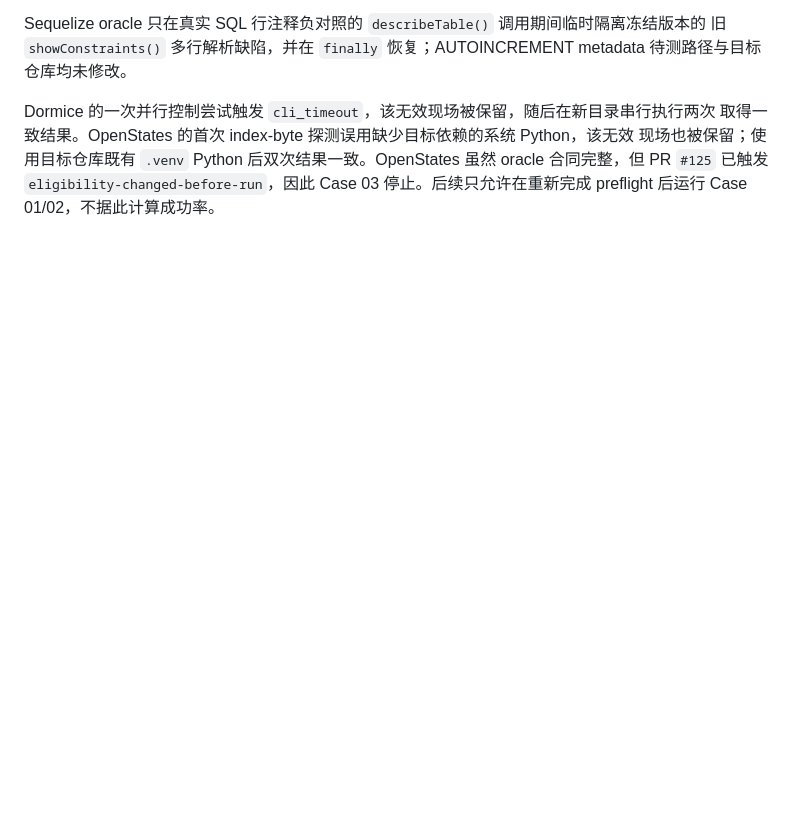
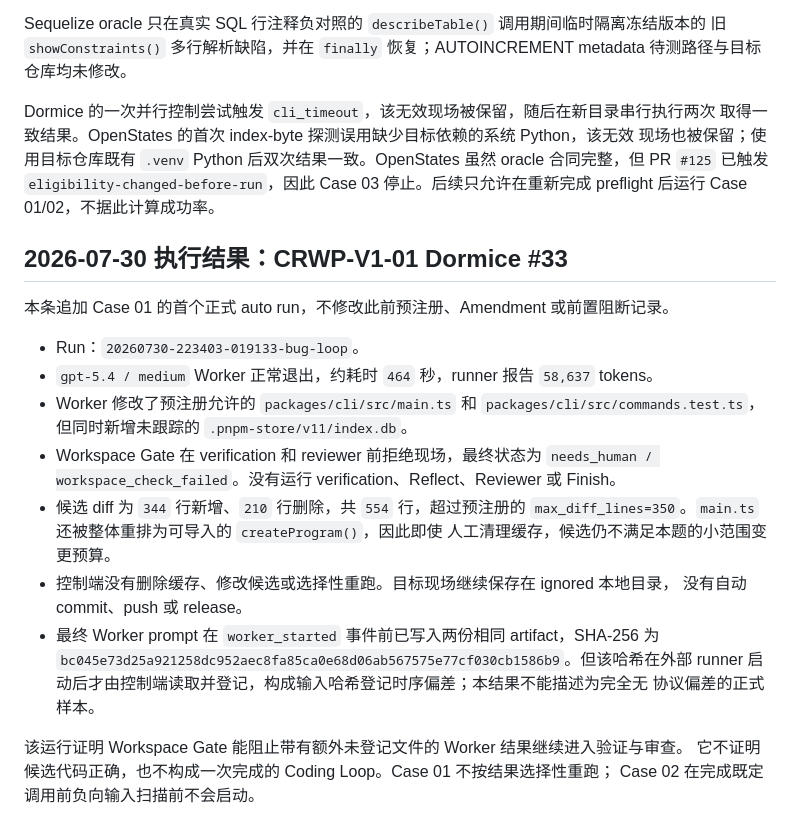
Before and after one commit to aki0225/vegaloom, a Markdown page: eval/real-world-runs.md, the part around the change. Rendered like a GitHub page; blank space fills up the shorter version.

Commit message:
docs: record CRWP-V1 case 01 result

```diff
--- a/eval/real-world-runs.md
+++ b/eval/real-world-runs.md
@@ -225,3 +225,30 @@ Dormice 的一次并行控制尝试触发 `cli_timeout`，该无效现场被保
 合同完整，但 PR `#125` 已触发
 `eligibility-changed-before-run`，因此 Case 03 停止。后续只允许在重新完成 preflight 后运行
 Case 01/02，不据此计算成功率。
+
+## 2026-07-30 执行结果：CRWP-V1-01 Dormice #33
+
+本条追加 Case 01 的首个正式 auto run，不修改此前预注册、Amendment 或前置阻断记录。
+
+- Run：`20260730-223403-019133-bug-loop`。
+- `gpt-5.4 / medium` Worker 正常退出，约耗时 `464` 秒，runner 报告
+  `58,637` tokens。
+- Worker 修改了预注册允许的 `packages/cli/src/main.ts` 和
+  `packages/cli/src/commands.test.ts`，但同时新增未跟踪的
+  `.pnpm-store/v11/index.db`。
+- Workspace Gate 在 verification 和 reviewer 前拒绝现场，最终状态为
+  `needs_human / workspace_check_failed`。没有运行 verification、Reflect、Reviewer
+  或 Finish。
+- 候选 diff 为 `344` 行新增、`210` 行删除，共 `554` 行，超过预注册的
+  `max_diff_lines=350`。`main.ts` 还被整体重排为可导入的 `createProgram()`，因此即使
+  人工清理缓存，候选仍不满足本题的小范围变更预算。
+- 控制端没有删除缓存、修改候选或选择性重跑。目标现场继续保存在 ignored 本地目录，
+  没有自动 commit、push 或 release。
+- 最终 Worker prompt 在 `worker_started` 事件前已写入两份相同 artifact，SHA-256 为
+  `bc045e73d25a921258dc952aec8fa85ca0e68d06ab567575e77cf030cb1586b9`。但该哈希在外部
+  runner 启动后才由控制端读取并登记，构成输入哈希登记时序偏差；本结果不能描述为完全无
+  协议偏差的正式样本。
+
+该运行证明 Workspace Gate 能阻止带有额外未登记文件的 Worker 结果继续进入验证与审查。
+它不证明候选代码正确，也不构成一次完成的 Coding Loop。Case 01 不按结果选择性重跑；
+Case 02 在完成既定调用前负向输入扫描前不会启动。
```
Also changed, not shown: docs/CORE-REAL-WORLD-PILOT-V1-HANDOFF.md (+25 -0 lines).
